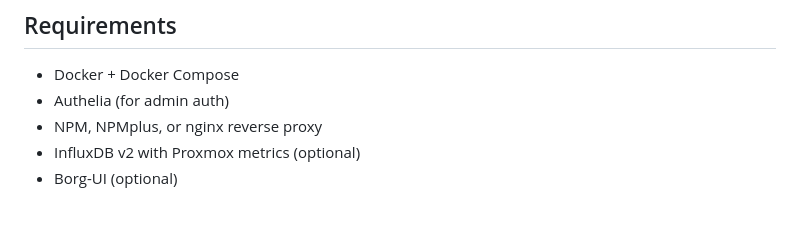
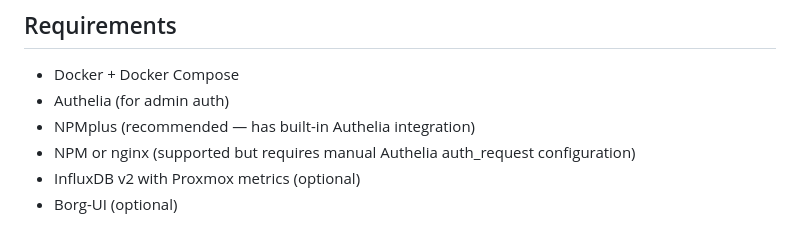
Before and after one commit to bferd/the-firmament, a Markdown page: README.md, the part around one of its changes. Drawn GitHub-style.

Commit message:
docs: clarify reverse proxy requirements and Authelia integration

```diff
--- a/README.md
+++ b/README.md
@@ -100,7 +100,8 @@ the `/videos` directory:
 
 - Docker + Docker Compose
 - Authelia (for admin auth)
-- NPM, NPMplus, or nginx reverse proxy
+- NPMplus (recommended — has built-in Authelia integration)
+- NPM or nginx (supported but requires manual Authelia auth_request configuration)
 - InfluxDB v2 with Proxmox metrics (optional)
 - Borg-UI (optional)
 
```
Also changed, not shown: other parts of README.md (+2 -2 lines).
